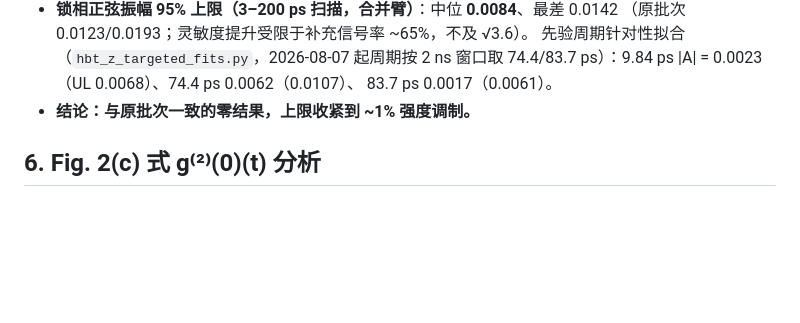
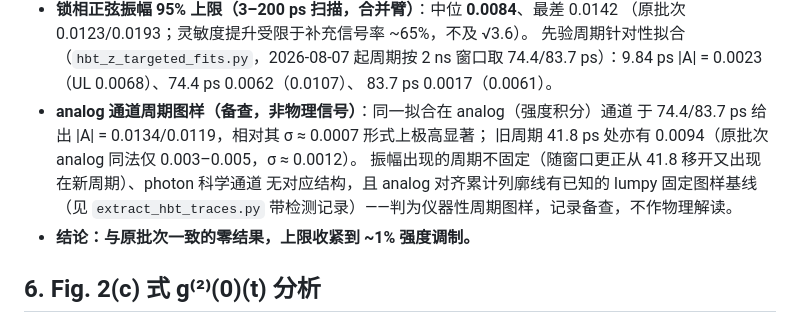
Before and after one commit to Flossertoday/joris-homodyne, a Markdown page: docs/26-08-06-hbt-supplement.md, the part around the change. GitHub-like rendering; blank space fills up the shorter version.

Commit message:
hbt-supplement 补充 analog 通道周期图样备查记录 (74.4/83.7 ps 形式高显著, 判为仪器性固定图样, 非物理信号; 用户指示写入文档)
Model: kimi-code/k3-256k
Thinking: max

```diff
--- a/docs/26-08-06-hbt-supplement.md
+++ b/docs/26-08-06-hbt-supplement.md
@@ -89,6 +89,12 @@ analog 与 photon 双源一致）手动定案：
   先验周期针对性拟合（`hbt_z_targeted_fits.py`，2026-08-07 起周期按 2 ns 窗口取
   74.4/83.7 ps）：9.84 ps |A| = 0.0023（UL 0.0068）、74.4 ps 0.0062（0.0107）、
   83.7 ps 0.0017（0.0061）。
+- **analog 通道周期图样（备查，非物理信号）**：同一拟合在 analog（强度积分）通道
+  于 74.4/83.7 ps 给出 |A| = 0.0134/0.0119，相对其 σ ≈ 0.0007 形式上极高显著；
+  旧周期 41.8 ps 处亦有 0.0094（原批次 analog 同法仅 0.003–0.005，σ ≈ 0.0012）。
+  振幅出现的周期不固定（随窗口更正从 41.8 移开又出现在新周期）、photon 科学通道
+  无对应结构，且 analog 对齐累计列廓线有已知的 lumpy 固定图样基线（见
+  `extract_hbt_traces.py` 带检测记录）——判为仪器性周期图样，记录备查，不作物理解读。
 - **结论：与原批次一致的零结果，上限收紧到 ~1% 强度调制。**
 
 ## 6. Fig. 2(c) 式 g⁽²⁾(0)(t) 分析
```
